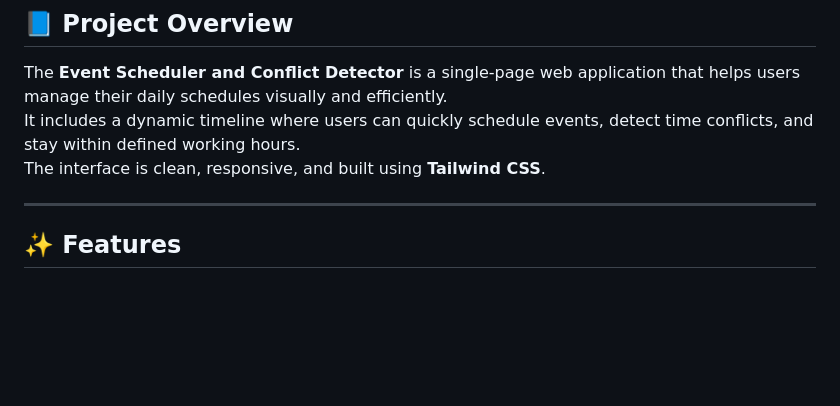
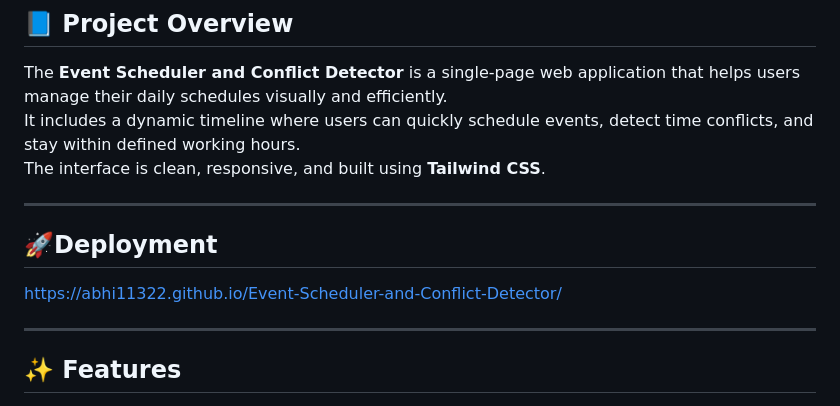
Before and after one commit to abhi11322/Event-Scheduler-and-Conflict-Detector, a Markdown page: README.md, the part around the change. Drawn GitHub-style; blank space fills up the shorter version.

Commit message:
Added deployment section to README
Added deployment section with live link.

```diff
--- a/README.md
+++ b/README.md
@@ -7,6 +7,12 @@
 The **Event Scheduler and Conflict Detector** is a single-page web application that helps users manage their daily schedules visually and efficiently.
 It includes a dynamic timeline where users can quickly schedule events, detect time conflicts, and stay within defined working hours.
 The interface is clean, responsive, and built using **Tailwind CSS**.
+
+---
+
+## 🚀Deployment
+
+https://abhi11322.github.io/Event-Scheduler-and-Conflict-Detector/
 
 ---
 
```
